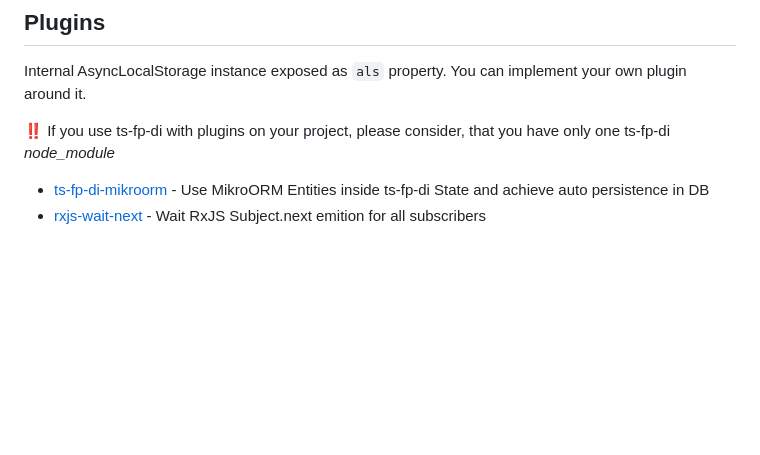
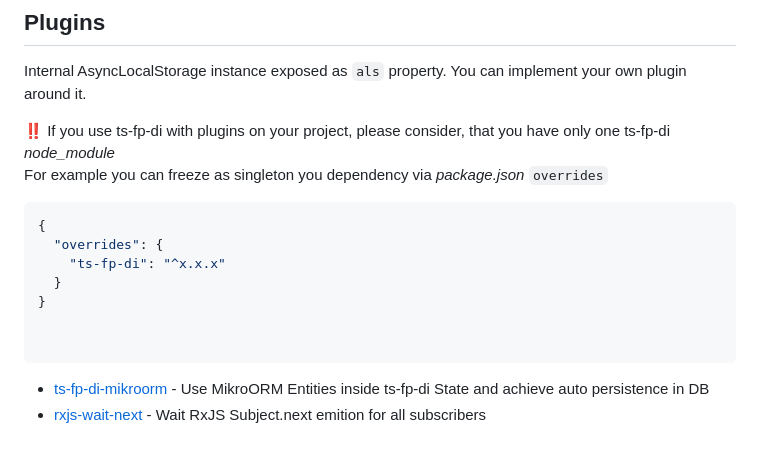
Before and after one commit to darky/ts-fp-di, a Markdown page: README.md, the part around the change. GitHub-like rendering; blank space fills up the shorter version.

Commit message:
improve plugins doc [skip ci]

````diff
--- a/README.md
+++ b/README.md
@@ -166,7 +166,21 @@ incString() // "string - 5"
 
 Internal AsyncLocalStorage instance exposed as `als` property. You can implement your own plugin around it.
 
-‼️ If you use ts-fp-di with plugins on your project, please consider, that you have only one ts-fp-di *node_module*
+‼️ If you use ts-fp-di with plugins on your project, please consider, that you have only one ts-fp-di *node_module*<br/>
+For example you can freeze as singleton you dependency via *package.json* `overrides`
+
+```json
+{
+  "overrides": {
+    "ts-fp-di": "^x.x.x"
+  }
+}
+
+
+```
+
+
+
 
 * [ts-fp-di-mikroorm](https://github.com/darky/ts-fp-di-mikroorm) - Use MikroORM Entities inside ts-fp-di State and achieve auto persistence in DB
 * [rxjs-wait-next](https://github.com/darky/rxjs-wait-next) - Wait RxJS Subject.next emition for all subscribers
````
